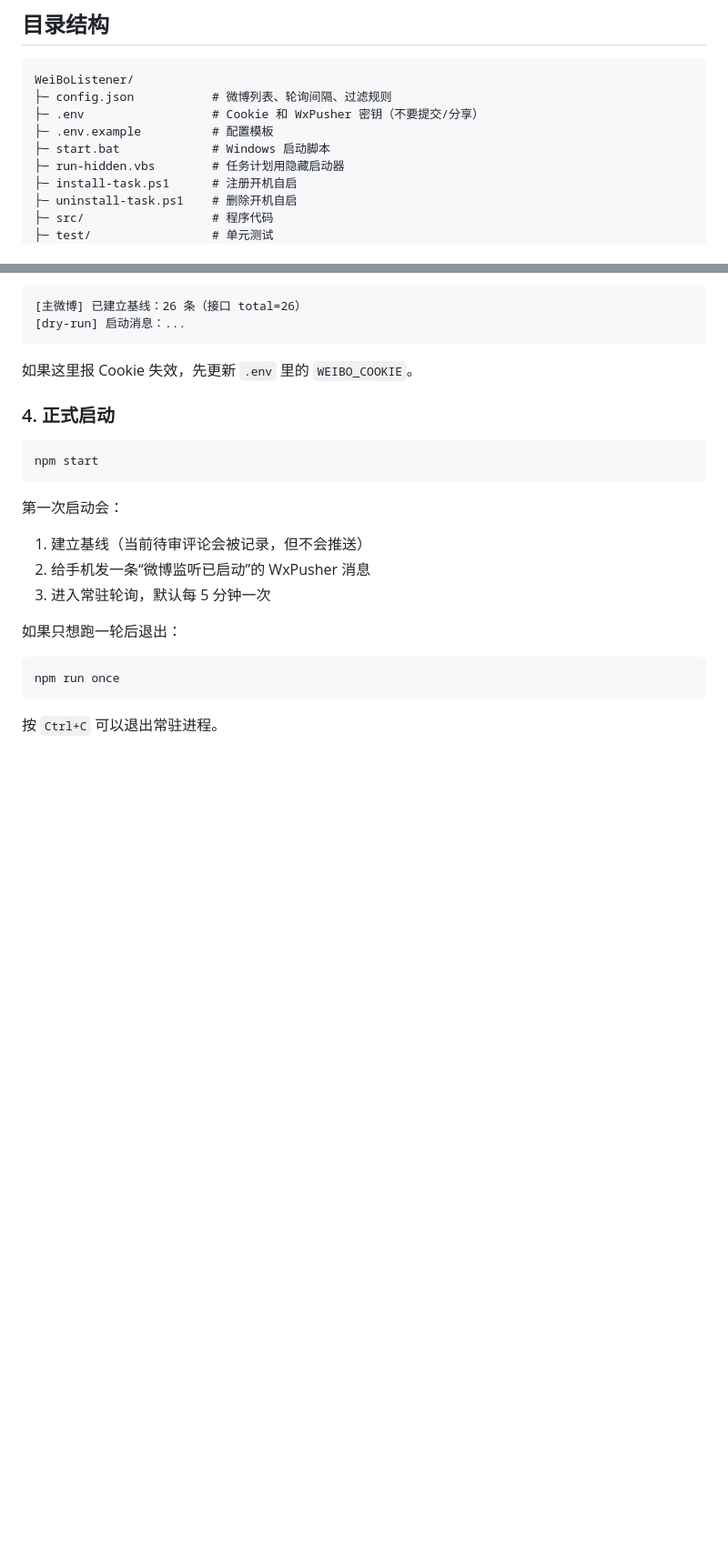
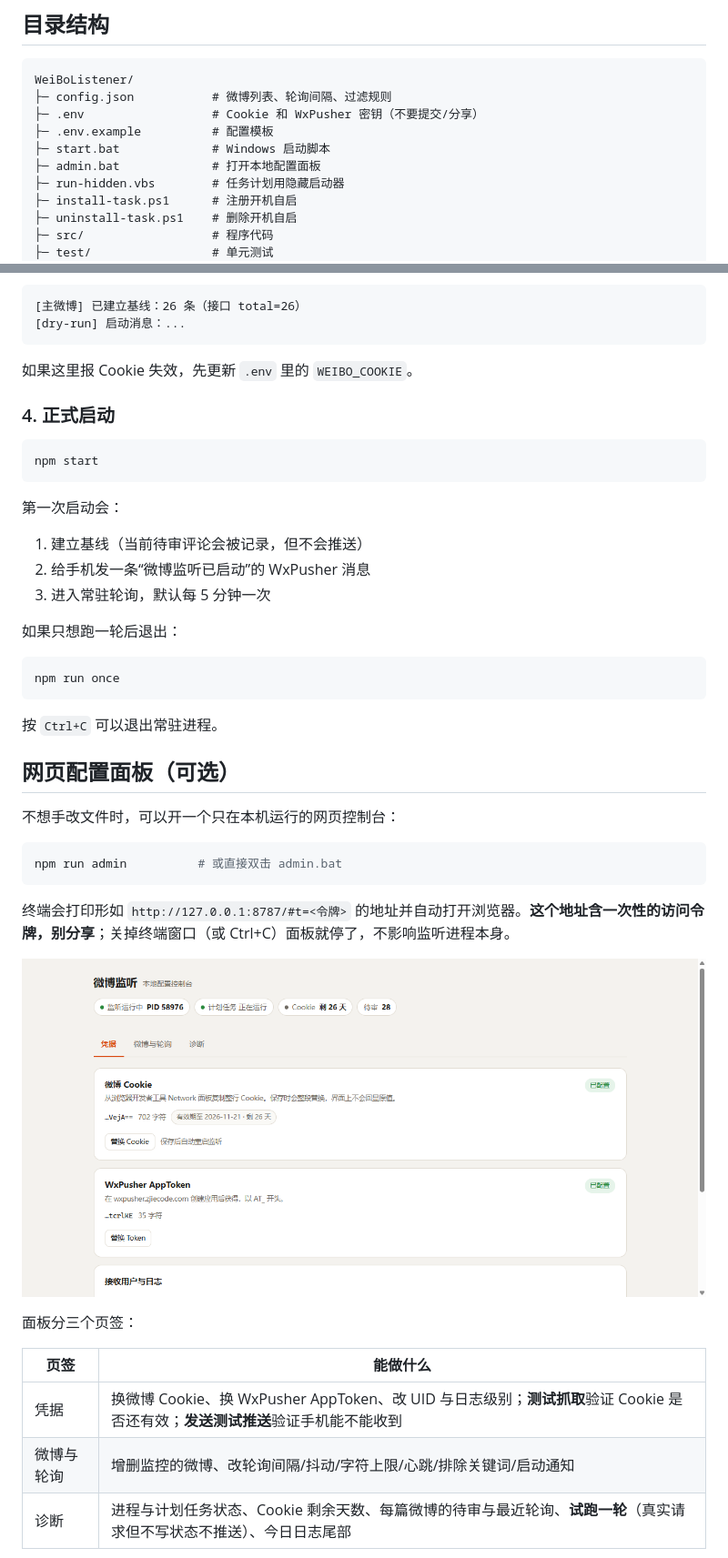
Before and after one commit to BlueIs-A2ul/WeiBoListener, a Markdown page: README.md, 2 parts joined by grey strips. Shown: that part at 91% size. Drawn GitHub-style; pictures changed too: docs/screenshots/admin-creds.png (added); blank space fills up the shorter version.

````diff
--- a/README.md
+++ b/README.md
@@ -22,6 +22,7 @@ WeiBoListener/
 ├─ .env                  # Cookie 和 WxPusher 密钥（不要提交/分享）
 ├─ .env.example          # 配置模板
 ├─ start.bat             # Windows 启动脚本
+├─ admin.bat             # 打开本地配置面板
 ├─ run-hidden.vbs        # 任务计划用隐藏启动器
 ├─ install-task.ps1      # 注册开机自启
 ├─ uninstall-task.ps1    # 删除开机自启
@@ -142,3 +143,24 @@ npm run once
 ```
 
 按 `Ctrl+C` 可以退出常驻进程。
+
+## 网页配置面板（可选）
+
+不想手改文件时，可以开一个只在本机运行的网页控制台：
+
+```bash
+npm run admin          # 或直接双击 admin.bat
+```
+
+终端会打印形如 `http://127.0.0.1:8787/#t=<令牌>` 的地址并自动打开浏览器。**这个地址含一次性的访问令牌，别分享**；关掉终端窗口（或 Ctrl+C）面板就停了，不影响监听进程本身。
+
+![凭据页](docs/screenshots/admin-creds.png)
+
+面板分三个页签：
+
+| 页签 | 能做什么 |
+|---|---|
+| 凭据 | 换微博 Cookie、换 WxPusher AppToken、改 UID 与日志级别；**测试抓取**验证 Cookie 是否还有效；**发送测试推送**验证手机能不能收到 |
+| 微博与轮询 | 增删监控的微博、改轮询间隔/抖动/字符上限/心跳/排除关键词/启动通知 |
+| 诊断 | 进程与计划任务状态、Cookie 剩余天数、每篇微博的待审与最近轮询、**试跑一轮**（真实请求但不写状态不推送）、今日日志尾部 |
+
````
Also changed, not shown: other parts of README.md (+11 -0 lines), docs/screenshots/admin-config.png (added), docs/screenshots/admin-diag.png (added), 8 other files.
